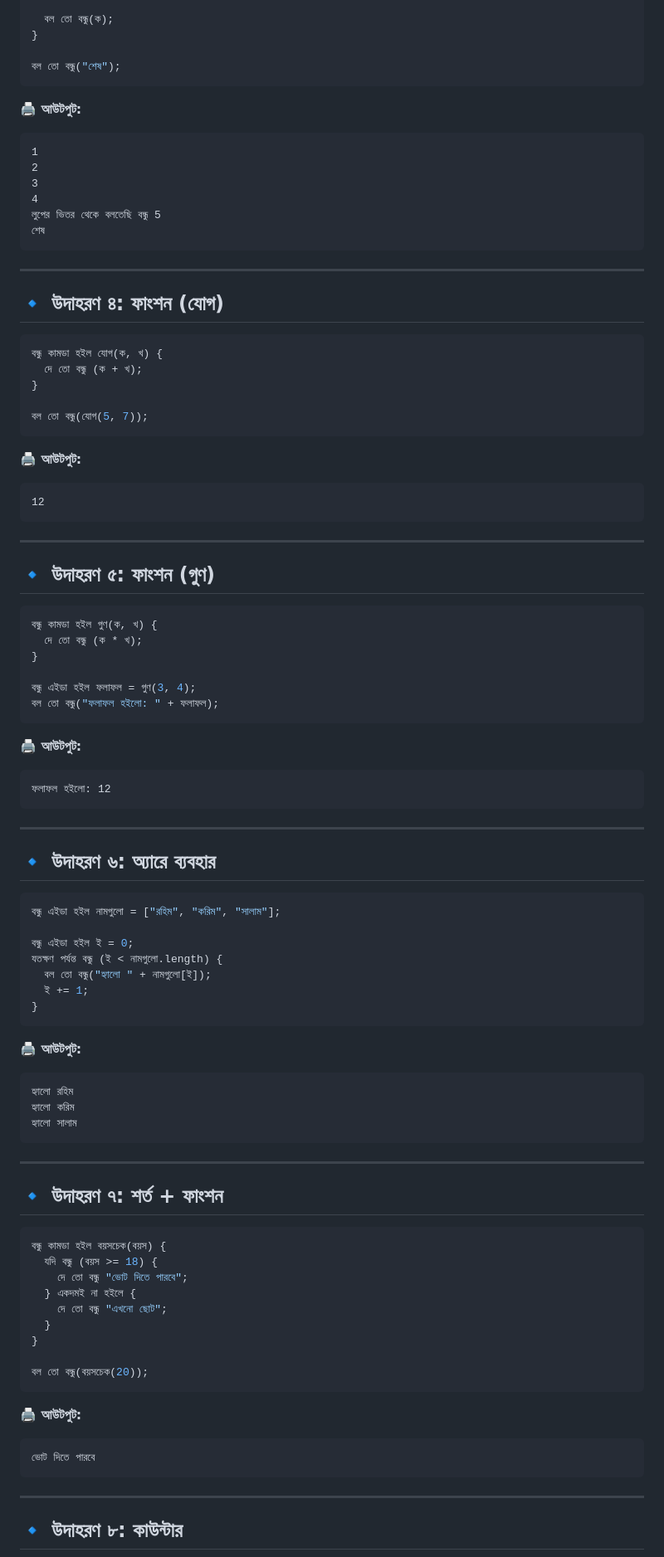
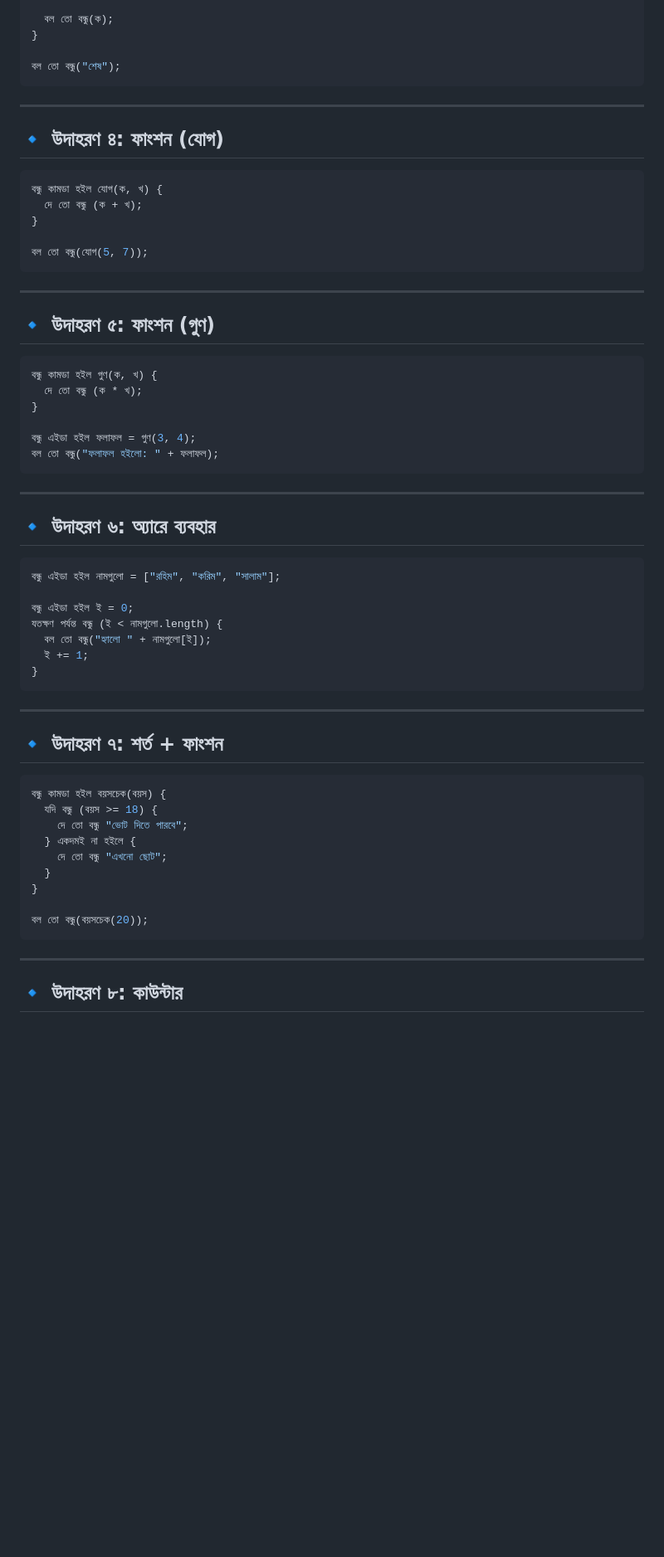
Before and after one commit to AnisurRahmanJU/BondhuLang, a Markdown page: README.md, the part around one of its changes. Shown at 83% size. Rendered like a GitHub page; blank space fills up the shorter version.

````diff
--- a/README.md
+++ b/README.md
@@ -243,18 +209,6 @@
 
 বল তো বন্ধু("শেষ");
 ```
-
-**🖨️ আউটপুট:**
-
-```
-1
-2
-3
-4
-লুপের ভিতর থেকে বলতেছি বন্ধু 5
-শেষ
-```
-
 ---
 
 ## 🔹 উদাহরণ ৪: ফাংশন (যোগ)
@@ -266,13 +220,6 @@
 
 বল তো বন্ধু(যোগ(5, 7));
 ```
-
-**🖨️ আউটপুট:**
-
-```
-12
-```
-
 ---
 
 ## 🔹 উদাহরণ ৫: ফাংশন (গুণ)
@@ -285,13 +232,6 @@
 বন্ধু এইডা হইল ফলাফল = গুণ(3, 4);
 বল তো বন্ধু("ফলাফল হইলো: " + ফলাফল);
 ```
-
-**🖨️ আউটপুট:**
-
-```
-ফলাফল হইলো: 12
-```
-
 ---
 
 ## 🔹 উদাহরণ ৬: অ্যারে ব্যবহার
@@ -305,15 +245,6 @@
   ই += 1;
 }
 ```
-
-**🖨️ আউটপুট:**
-
-```
-হ্যালো রহিম
-হ্যালো করিম
-হ্যালো সালাম
-```
-
 ---
 
 ## 🔹 উদাহরণ ৭: শর্ত + ফাংশন
@@ -329,13 +260,6 @@
 
 বল তো বন্ধু(বয়সচেক(20));
 ```
-
-**🖨️ আউটপুট:**
-
-```
-ভোট দিতে পারবে
-```
-
 ---
 
 ## 🔹 উদাহরণ ৮: কাউন্টার
````
Also changed, not shown: other parts of README.md (+2 -48 lines).
